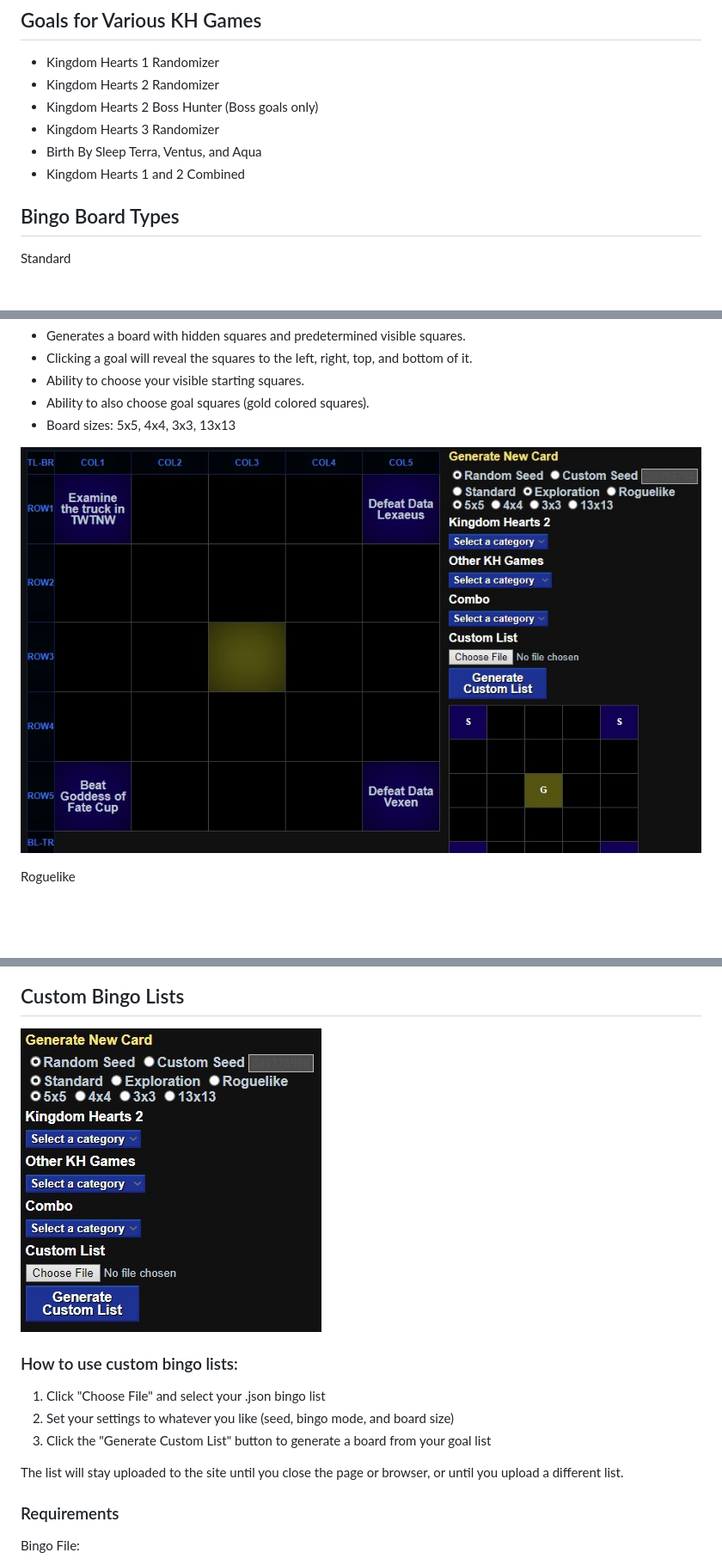
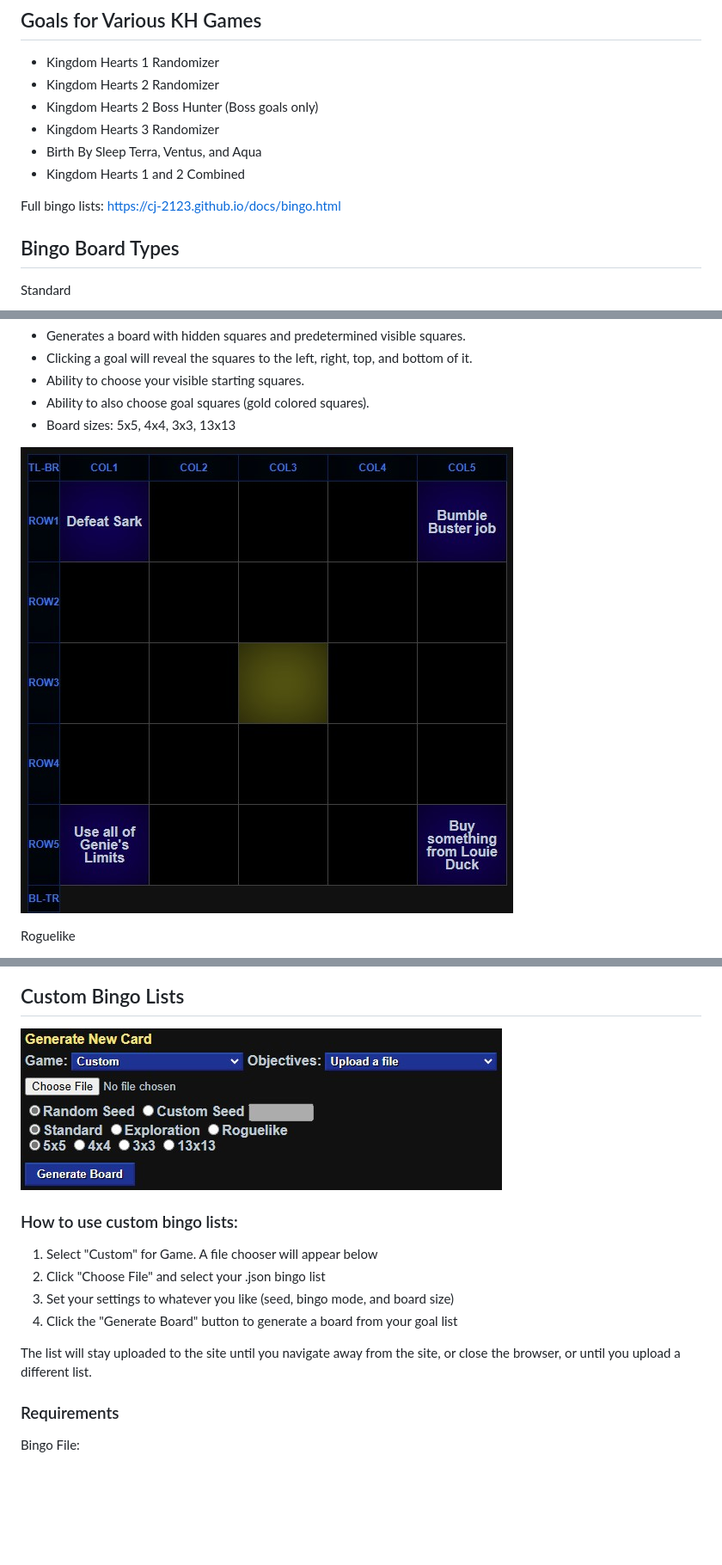
Before and after one commit to CJ-2123/kh2-exploration-bingo, a Markdown page: README.md, 3 parts joined by grey strips. Shown: that part at 86% size. Rendered like a GitHub page; pictures changed too: img/custom.jpg, img/exploration.jpg; blank space fills up the shorter version.

```diff
--- a/README.md
+++ b/README.md
@@ -32,6 +34,8 @@ This board supports multiple Kingdom Hearts games with a variety of board types
 - Kingdom Hearts 3 Randomizer
 - Birth By Sleep Terra, Ventus, and Aqua
 - Kingdom Hearts 1 and 2 Combined
+
+Full bingo lists: https://cj-2123.github.io/docs/bingo.html
 
 ## Bingo Board Types
 
@@ -79,11 +83,12 @@ Roguelike
 
 ### How to use custom bingo lists:
 
-1. Click "Choose File" and select your .json bingo list
-2. Set your settings to whatever you like (seed, bingo mode, and board size)
-3. Click the "Generate Custom List" button to generate a board from your goal list
+1. Select "Custom" for Game. A file chooser will appear below
+2. Click "Choose File" and select your .json bingo list
+3. Set your settings to whatever you like (seed, bingo mode, and board size)
+4. Click the "Generate Board" button to generate a board from your goal list
 
-The list will stay uploaded to the site until you close the page or browser, or until you upload a different list.
+The list will stay uploaded to the site until you navigate away from the site, or close the browser, or until you upload a different list.
 
 ### Requirements
 
```
Also changed, not shown: other parts of README.md (+8 -6 lines), img/bingo.jpg, img/exploration-instructions.jpg (added), img/instructions.jpg (added), 3 other files.
